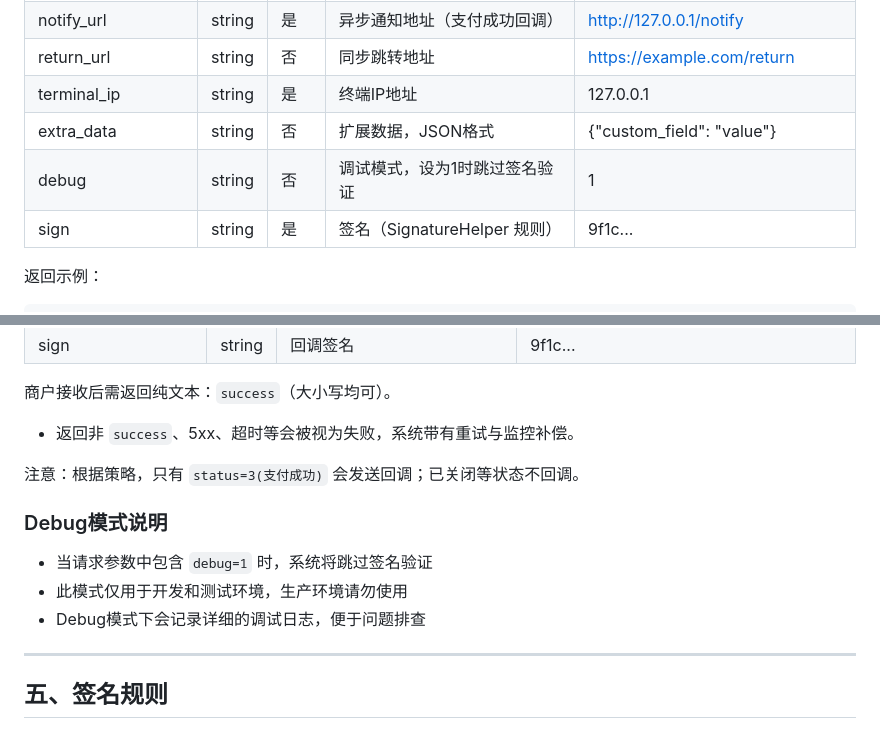
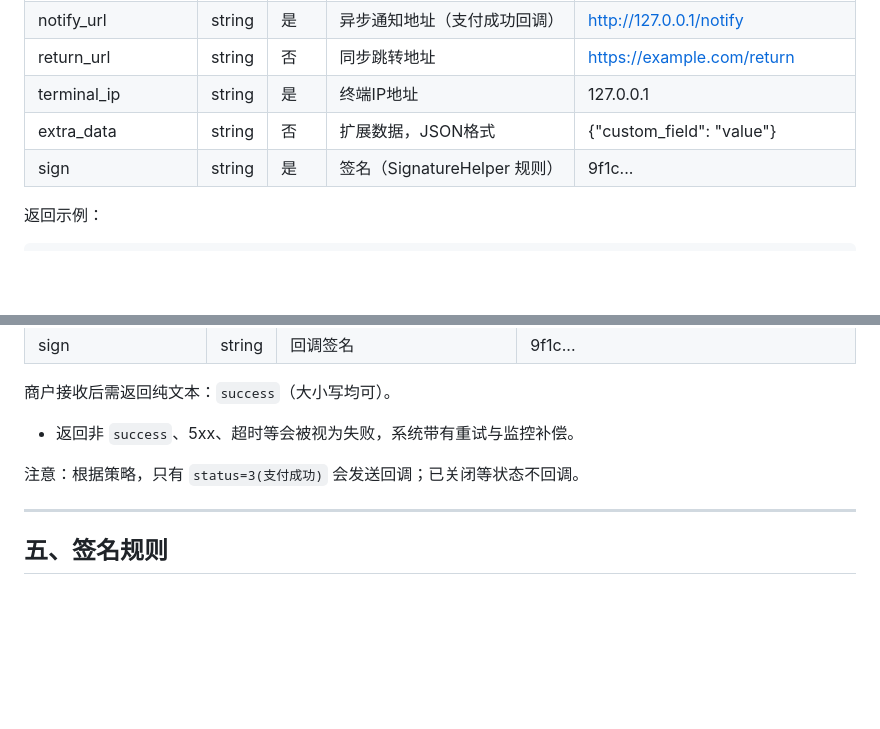
Before and after one commit to liheishai-oss/4pay-api, a Markdown page: 客户端API对接文档.md, 2 parts joined by grey strips. Drawn GitHub-style; blank space fills up the shorter version.

Commit message:
移除文档中的debug参数说明
修改：客户端API对接文档.md
1. 移除参数表格中的debug行：
   - debug | string | 否 | 调试模式，设为1时跳过签名验证 | 1

2. 移除Debug模式说明章节：
   - 当请求参数中包含debug=1时，系统将跳过签名验证
   - 此模式仅用于开发和测试环境，生产环境请勿使用
   - Debug模式下会记录详细的调试日志，便于问题排查

保持文档简洁，不暴露内部调试功能

```diff
--- a/客户端API对接文档.md
+++ b/客户端API对接文档.md
@@ -29,7 +29,6 @@ POST `/api/v1/order/create`
 | return_url | string | 否 | 同步跳转地址 | https://example.com/return |
 | terminal_ip | string | 是 | 终端IP地址 | 127.0.0.1 |
 | extra_data | string | 否 | 扩展数据，JSON格式 | {"custom_field": "value"} |
-| debug | string | 否 | 调试模式，设为1时跳过签名验证 | 1 |
 | sign | string | 是 | 签名（SignatureHelper 规则） | 9f1c...
 
 返回示例：
@@ -135,11 +134,6 @@ POST `/api/v1/merchant/balance`
 
 注意：根据策略，只有 `status=3(支付成功)` 会发送回调；已关闭等状态不回调。
 
-### Debug模式说明
-- 当请求参数中包含 `debug=1` 时，系统将跳过签名验证
-- 此模式仅用于开发和测试环境，生产环境请勿使用
-- Debug模式下会记录详细的调试日志，便于问题排查
-
 ---
 
 ## 五、签名规则
```
